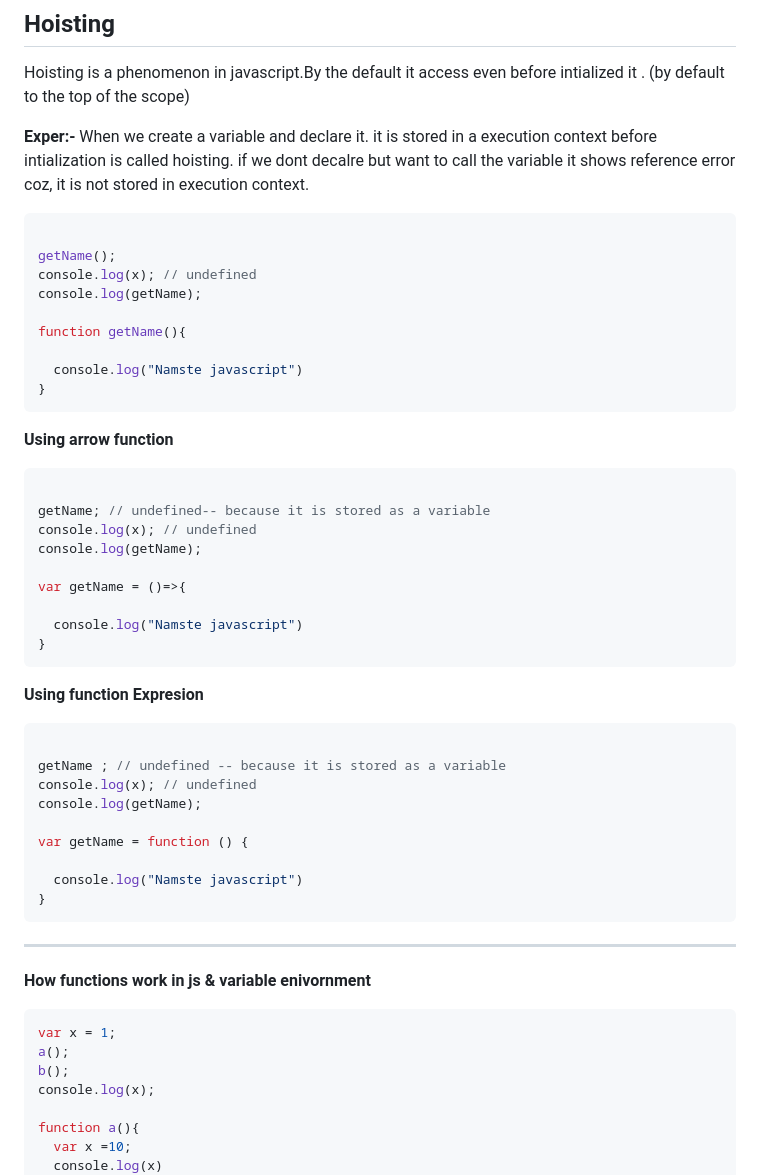
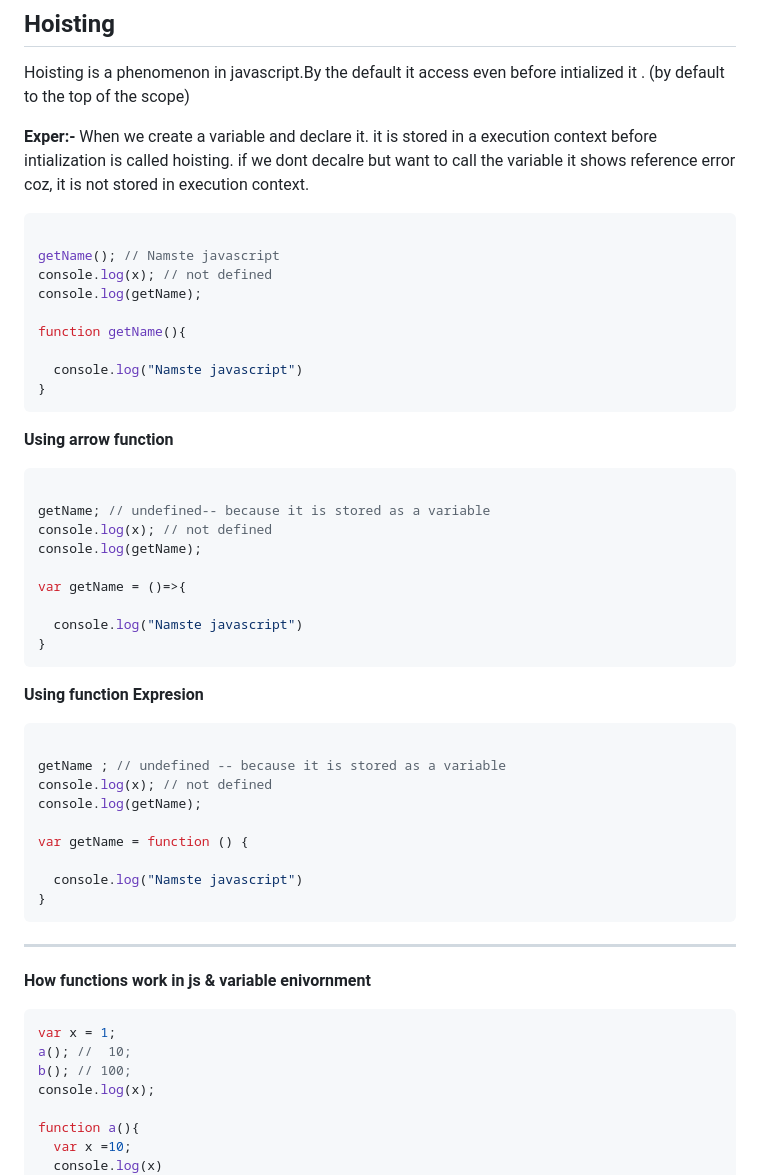
Before and after one commit to Md-Yaseen-Dev/Course--Namaste-Javascript, a Markdown page: Readme.md, the part around one of its changes. GitHub-like rendering.

````diff
--- a/Readme.md
+++ b/Readme.md
@@ -48,8 +48,8 @@ Hoisting is a phenomenon in javascript.By the default it access even before inti
 **Exper:-** When we create a variable and declare it. it is stored in a execution context before intialization is called hoisting. if we dont decalre but want to call the variable it shows reference error coz, it is not stored in execution context.
 ```javascript
 
-getName();
-console.log(x); // undefined
+getName(); // Namste javascript
+console.log(x); // not defined
 console.log(getName);
 
 function getName(){
@@ -62,7 +62,7 @@ function getName(){
 ```javascript
 
 getName; // undefined-- because it is stored as a variable
-console.log(x); // undefined
+console.log(x); // not defined
 console.log(getName);
 
 var getName = ()=>{
@@ -76,7 +76,7 @@ var getName = ()=>{
 ```javascript
 
 getName ; // undefined -- because it is stored as a variable
-console.log(x); // undefined
+console.log(x); // not defined
 console.log(getName);
 
 var getName = function () {
@@ -90,8 +90,8 @@ var getName = function () {
 
 ```javascript
 var x = 1;
-a();
-b();
+a(); //  10;
+b(); // 100;
 console.log(x);
 
 function a(){
````
Also changed, not shown: other parts of Readme.md (+86 -0 lines).
